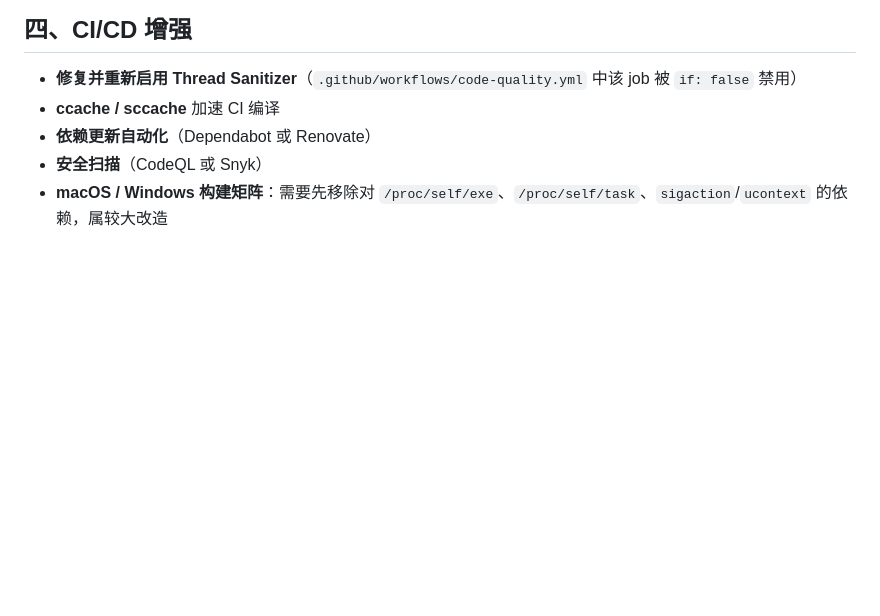
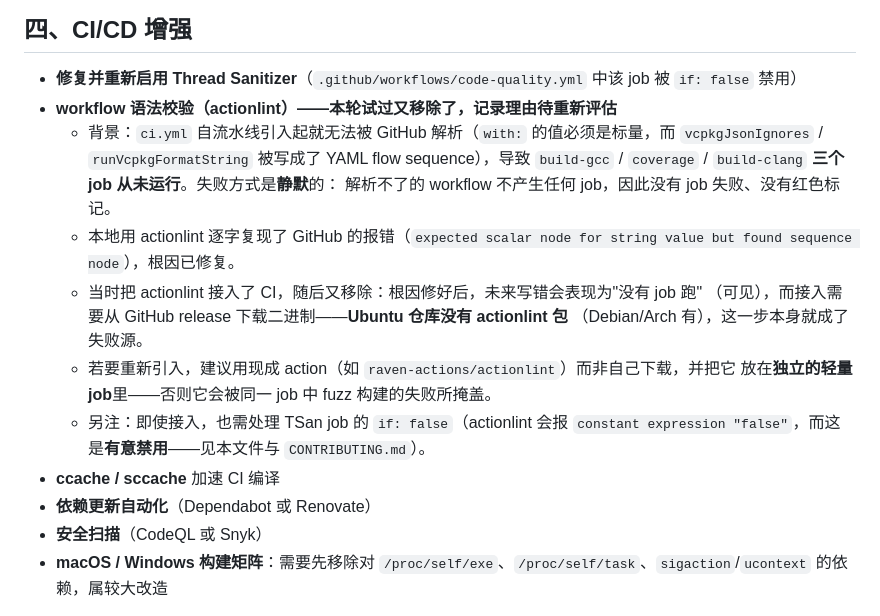
Before and after one commit to IronsDu/cpp-remote-profiler, a Markdown page: ROADMAP.md, the part around the change. Rendered like a GitHub page; blank space fills up the shorter version.

Commit message:
docs(roadmap): record the actionlint decision instead of only removing it
Removing the checker left the reasoning nowhere: the CI section listed TSan,
ccache, Dependabot and CodeQL, but nothing about workflow validation, so the next
person would have had to rediscover why ci.yml had been unparseable since the
pipeline was added.

The entry carries what a future attempt needs:

- the failure mode, because it is the whole reason a checker is tempting: a
  workflow that does not parse produces no jobs, so nothing turns red. ci.yml sat
  broken long enough for three jobs to never run once.
- that the root cause is fixed, and why that lowers the value of a checker -- a new
  YAML mistake now shows up as "no jobs ran" rather than staying invisible.
- the reason it was removed rather than repaired: Ubuntu does not package
  actionlint, so the install step downloads a release binary, which is itself what
  failed.
- how to bring it back if it is wanted: a ready-made action instead of a manual
  download, in its own job so a fuzz build failure cannot mask it, and accounting
  for the deliberate `if: false` on TSan, which actionlint reports as a constant
  condition.

No line numbers in the cross-references: ROADMAP already cost me an audit round for
pointing at drifted line numbers, and CONTRIBUTING.md's own TSan note is one edit
away from moving.

```diff
--- a/ROADMAP.md
+++ b/ROADMAP.md
@@ -172,6 +172,20 @@
 ## 四、CI/CD 增强
 
 - **修复并重新启用 Thread Sanitizer**（`.github/workflows/code-quality.yml` 中该 job 被 `if: false` 禁用）
+- **workflow 语法校验（actionlint）——本轮试过又移除了，记录理由待重新评估**
+  - 背景：`ci.yml` 自流水线引入起就无法被 GitHub 解析（`with:` 的值必须是标量，而
+    `vcpkgJsonIgnores` / `runVcpkgFormatString` 被写成了 YAML flow sequence），导致
+    `build-gcc` / `coverage` / `build-clang` **三个 job 从未运行**。失败方式是**静默**的：
+    解析不了的 workflow 不产生任何 job，因此没有 job 失败、没有红色标记。
+  - 本地用 actionlint 逐字复现了 GitHub 的报错（`expected scalar node for string value but
+    found sequence node`），根因已修复。
+  - 当时把 actionlint 接入了 CI，随后又移除：根因修好后，未来写错会表现为"没有 job 跑"
+    （可见），而接入需要从 GitHub release 下载二进制——**Ubuntu 仓库没有 actionlint 包**
+    （Debian/Arch 有），这一步本身就成了失败源。
+  - 若要重新引入，建议用现成 action（如 `raven-actions/actionlint`）而非自己下载，并把它
+    放在**独立的轻量 job**里——否则它会被同一 job 中 fuzz 构建的失败所掩盖。
+  - 另注：即使接入，也需处理 TSan job 的 `if: false`（actionlint 会报
+    `constant expression "false"`，而这是**有意禁用**——见本文件与 `CONTRIBUTING.md`）。
 - **ccache / sccache** 加速 CI 编译
 - **依赖更新自动化**（Dependabot 或 Renovate）
 - **安全扫描**（CodeQL 或 Snyk）
```
